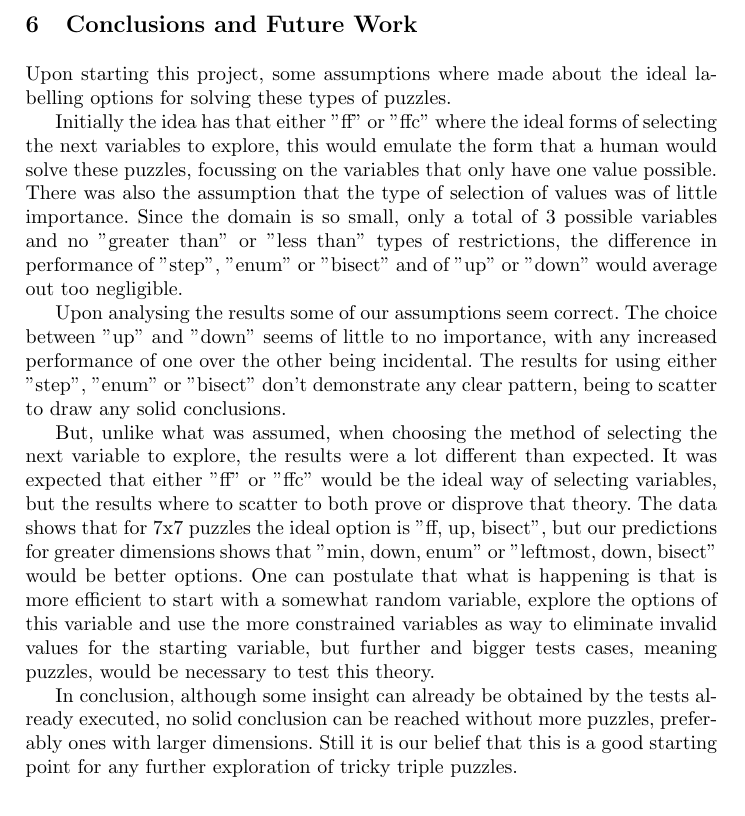
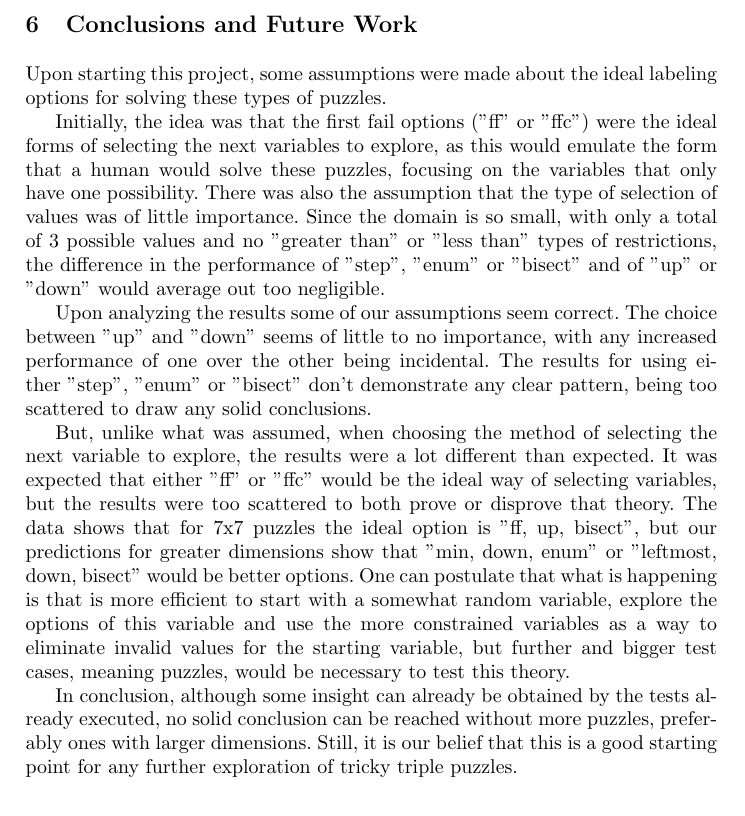
Before and after one commit to LeKinaSa/plog-talpa-trickytriple, a LaTeX thesis (plog-proj2/docs/report.tex): part of page 7 of 9, cut so that both start at the same text. Compiled offline with pdfLaTeX.

Commit message:
Conclusion Revision

```diff
--- a/plog-proj2/docs/report.tex
+++ b/plog-proj2/docs/report.tex
@@ -225,36 +225,40 @@ From all the data we have, the best approximation is a cubic, a third-degree pol
     as demonstrated in Figure \ref{fig6}.
 
 \section{Conclusions and Future Work}
-Upon starting this project, some assumptions where made about the ideal labelling options
-for solving these types of puzzles.
 
-Initially the idea has that either "ff" or "ffc" where the ideal forms of selecting the
-next variables to explore, this would emulate the form that a human would solve these puzzles,
-focussing on the variables that only have one value possible.
+Upon starting this project, some assumptions were made about the ideal labeling options
+    for solving these types of puzzles.
+
+Initially, the idea was that the first fail options ("ff" or "ffc") were the ideal forms of
+    selecting the next variables to explore, as this would emulate the form that a human would
+    solve these puzzles, focusing on the variables that only have one possibility.
 There was also the assumption that the type of selection of values was of little importance.
-Since the domain is so small, only a total of 3 possible variables and no "greater than" or
-"less than" types of restrictions, the difference in performance of "step", "enum" or "bisect"
-and of "up" or "down" would average out too negligible.
+Since the domain is so small, with only a total of 3 possible values and no "greater than" or
+    "less than" types of restrictions, the difference in the performance of "step", "enum" or
+    "bisect" and of "up" or "down" would average out too negligible.
 
-Upon analysing the results some of our assumptions seem correct. The choice between "up"
-and "down" seems of little to no importance, with any increased performance of one over the
-other being incidental. The results for using either "step", "enum" or "bisect" don't
-demonstrate any clear pattern, being to scatter to draw any solid conclusions.
+Upon analyzing the results some of our assumptions seem correct.
+The choice between "up" and "down" seems of little to no importance, with any increased
+    performance of one over the other being incidental.
+The results for using either "step", "enum" or "bisect" don't demonstrate any clear pattern,
+    being too scattered to draw any solid conclusions.
 
 But, unlike what was assumed, when choosing the method of selecting the next variable to explore,
-the results were a lot different than expected. It was expected that either "ff" or "ffc"
-would be the ideal way of selecting variables, but the results where to scatter to both prove
-or disprove that theory. The data shows that for 7x7 puzzles the ideal option is "ff, up, bisect",
-but our predictions for greater dimensions shows that "min, down, enum" or "leftmost, down, bisect"
-would be better options. One can postulate that what is happening is that is more efficient to start
-with a somewhat random variable, explore the options of this variable and use the more constrained
-variables as way to eliminate invalid values for the starting variable, but further and bigger tests
-cases, meaning puzzles, would be necessary to test this theory.
+    the results were a lot different than expected.
+It was expected that either "ff" or "ffc" would be the ideal way of selecting variables,
+    but the results were too scattered to both prove or disprove that theory.
+The data shows that for 7x7 puzzles the ideal option is "ff, up, bisect",
+    but our predictions for greater dimensions show that "min, down, enum" or
+    "leftmost, down, bisect" would be better options.
+One can postulate that what is happening is that is more efficient to start with
+    a somewhat random variable, explore the options of this variable and use the more
+    constrained variables as a way to eliminate invalid values for the starting variable,
+    but further and bigger test cases, meaning puzzles, would be necessary to test this theory.
 
-In conclusion, although some insight can already be obtained by the tests already executed, no
-solid conclusion can be reached without more puzzles, preferably ones with larger dimensions.
-Still it is our belief that this is a good starting point for any further exploration of tricky
-triple puzzles.
+In conclusion, although some insight can already be obtained by the tests already executed,
+    no solid conclusion can be reached without more puzzles, preferably ones with larger dimensions.
+Still, it is our belief that this is a good starting point for any further exploration
+    of tricky triple puzzles.
 
 \section{References}
 \begin{enumerate}
```
Also changed, not shown: plog-proj2/docs/report.pdf.
